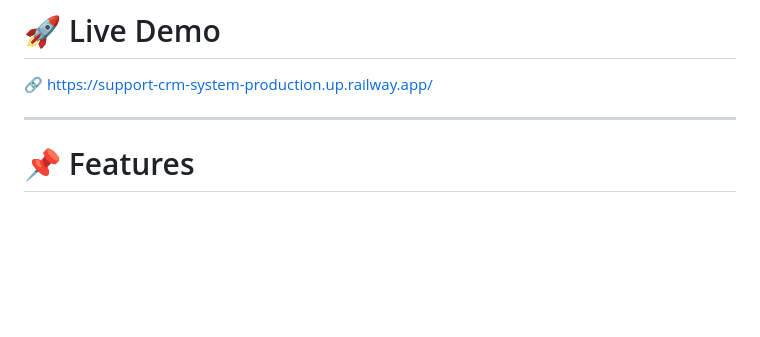
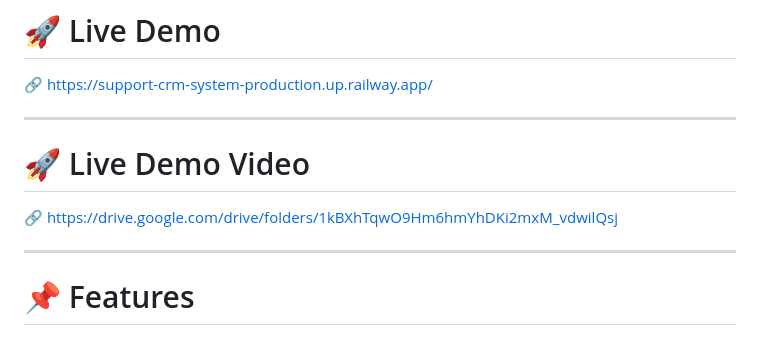
Before and after one commit to jayjadhav04/support-crm-system, a Markdown page: README.md, the part around the change. GitHub-like rendering; blank space fills up the shorter version.

Commit message:
Add live demo video section to README
Added a section for live demo video link in README.

```diff
--- a/README.md
+++ b/README.md
@@ -9,6 +9,12 @@ This application allows customers to submit support tickets while enabling admin
 # 🚀 Live Demo
 
 🔗 https://support-crm-system-production.up.railway.app/
+
+---
+
+# 🚀 Live Demo Video
+
+🔗 https://drive.google.com/drive/folders/1kBXhTqwO9Hm6hmYhDKi2mxM_vdwilQsj
 
 ---
 
```
